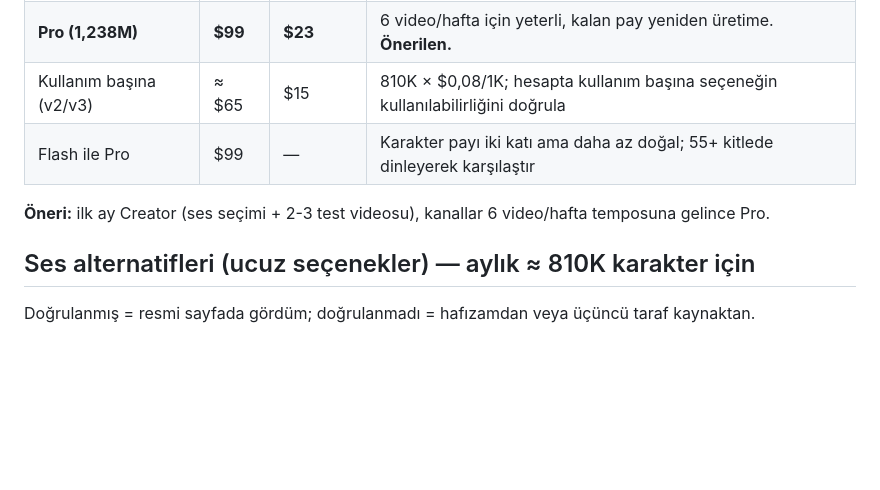
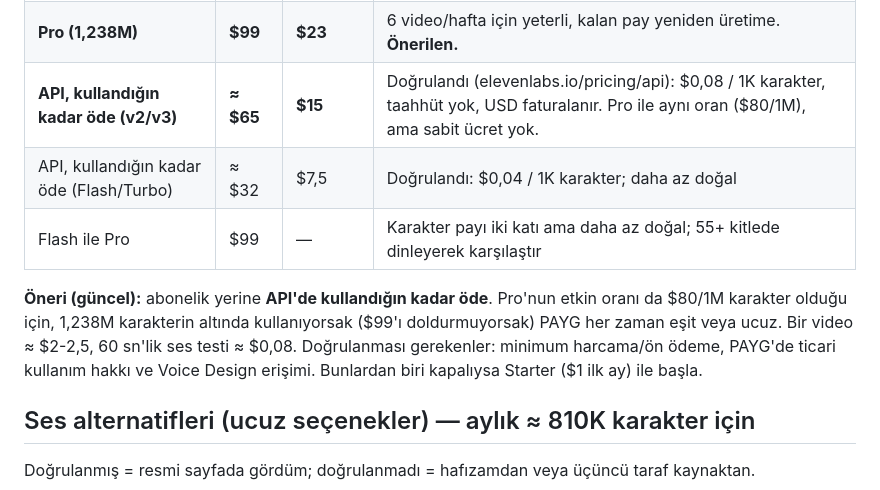
Before and after one commit to enessboz/youtube, a Markdown page: docs/BUDGET.md, the part around the change. GitHub-like rendering; blank space fills up the shorter version.

Commit message:
BUDGET: ElevenLabs API pay-as-you-go rates verified
Co-Authored-By: Claude Sonnet 5.5 <noreply@anthropic.com>
Claude-Session: https://claude.ai/code/session_01Mh7JtGBjG29XaceyZyUCWk

```diff
--- a/docs/BUDGET.md
+++ b/docs/BUDGET.md
@@ -23,10 +23,11 @@ Kullanım başına oran sayfada: v2/v3 **$0,08 / 1.000 karakter**, Flash **$0,04
 |---|---|---|---|
 | Creator (275K) | $22 | $5 | Yetmez: ayda ~9 video. Ses seçimi ve ilk 2-3 video için uygun. |
 | **Pro (1,238M)** | **$99** | **$23** | 6 video/hafta için yeterli, kalan pay yeniden üretime. **Önerilen.** |
-| Kullanım başına (v2/v3) | ≈ $65 | $15 | 810K × $0,08/1K; hesapta kullanım başına seçeneğin kullanılabilirliğini doğrula |
+| **API, kullandığın kadar öde (v2/v3)** | **≈ $65** | **$15** | Doğrulandı (elevenlabs.io/pricing/api): $0,08 / 1K karakter, taahhüt yok, USD faturalanır. Pro ile aynı oran ($80/1M), ama sabit ücret yok. |
+| API, kullandığın kadar öde (Flash/Turbo) | ≈ $32 | $7,5 | Doğrulandı: $0,04 / 1K karakter; daha az doğal |
 | Flash ile Pro | $99 | — | Karakter payı iki katı ama daha az doğal; 55+ kitlede dinleyerek karşılaştır |
 
-**Öneri:** ilk ay Creator (ses seçimi + 2-3 test videosu), kanallar 6 video/hafta temposuna gelince Pro.
+**Öneri (güncel):** abonelik yerine **API'de kullandığın kadar öde**. Pro'nun etkin oranı da $80/1M karakter olduğu için, 1,238M karakterin altında kullanıyorsak ($99'ı doldurmuyorsak) PAYG her zaman eşit veya ucuz. Bir video ≈ $2-2,5, 60 sn'lik ses testi ≈ $0,08. Doğrulanması gerekenler: minimum harcama/ön ödeme, PAYG'de ticari kullanım hakkı ve Voice Design erişimi. Bunlardan biri kapalıysa Starter ($1 ilk ay) ile başla.
 
 ## Ses alternatifleri (ucuz seçenekler) — aylık ≈ 810K karakter için
 Doğrulanmış = resmi sayfada gördüm; doğrulanmadı = hafızamdan veya üçüncü taraf kaynaktan.
```
